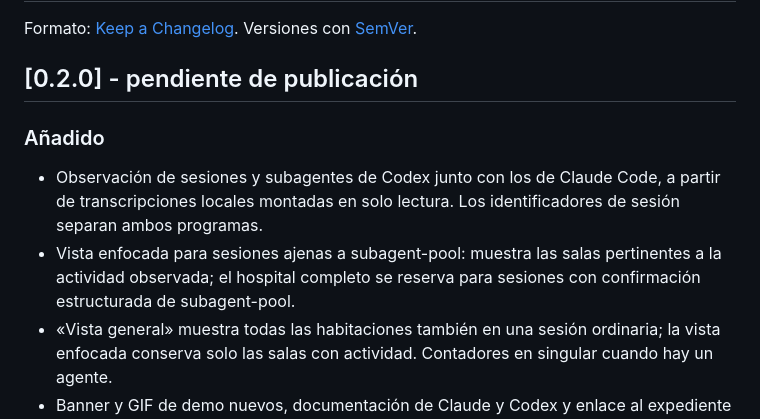
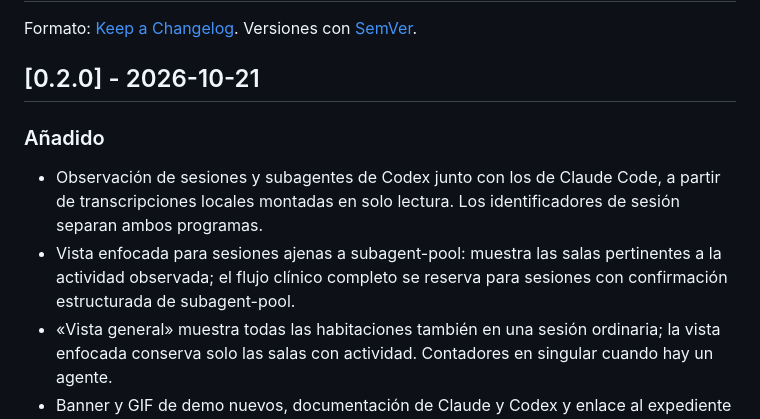
Before and after one commit to elisaul77/agent-hospital, a Markdown page: CHANGELOG.md, the part around the change. Drawn GitHub-style.

Commit message:
docs(release): finalize v0.2.0 publication
Co-authored-by: Codex <noreply@openai.com>

```diff
--- a/CHANGELOG.md
+++ b/CHANGELOG.md
@@ -2,14 +2,14 @@
 
 Formato: [Keep a Changelog](https://keepachangelog.com/es-ES/1.1.0/). Versiones con [SemVer](https://semver.org/lang/es/).
 
-## [0.2.0] - pendiente de publicación
+## [0.2.0] - 2026-10-21
 
 ### Añadido
 
 - Observación de sesiones y subagentes de Codex junto con los de Claude Code, a partir de transcripciones locales
   montadas en solo lectura. Los identificadores de sesión separan ambos programas.
 - Vista enfocada para sesiones ajenas a subagent-pool: muestra las salas pertinentes a la actividad observada;
-  el hospital completo se reserva para sesiones con confirmación estructurada de subagent-pool.
+  el flujo clínico completo se reserva para sesiones con confirmación estructurada de subagent-pool.
 - «Vista general» muestra todas las habitaciones también en una sesión ordinaria; la vista enfocada conserva solo
   las salas con actividad. Contadores en singular cuando hay un agente.
 - Banner y GIF de demo nuevos, documentación de Claude y Codex y enlace al expediente de subagent-pool.
```
